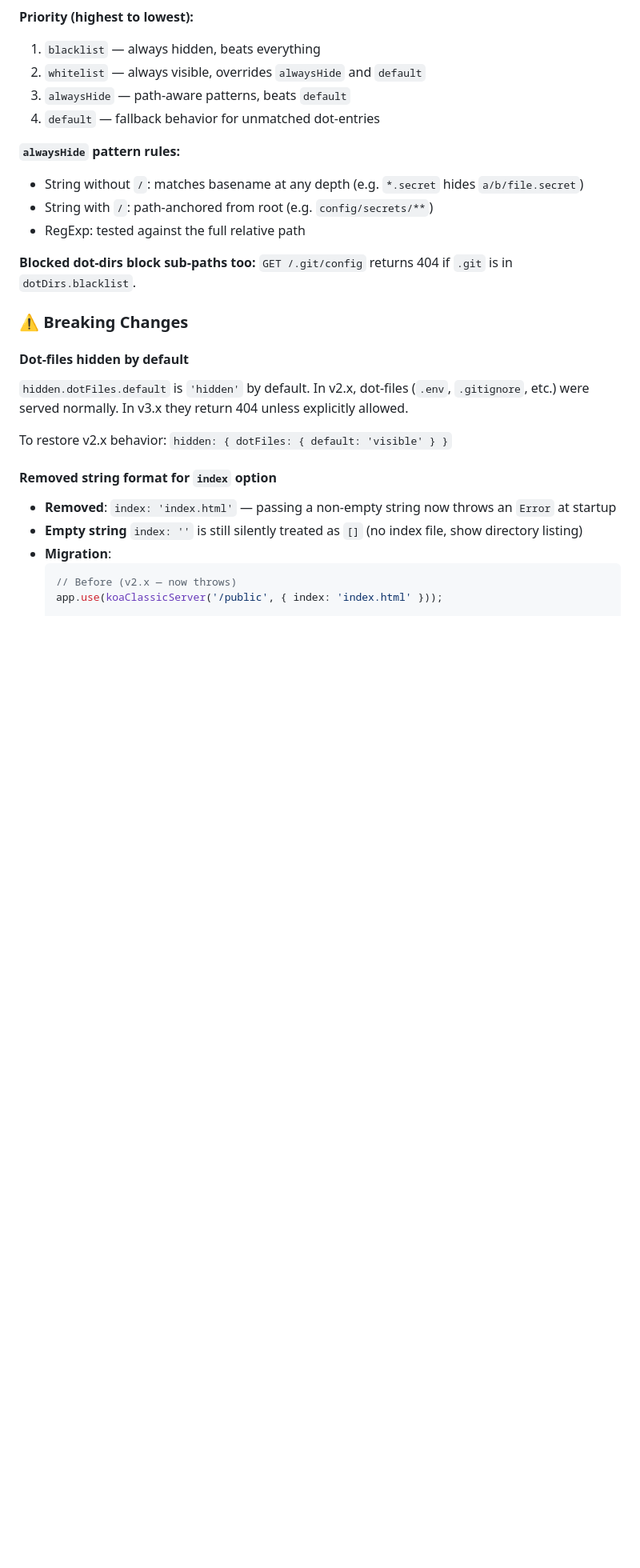
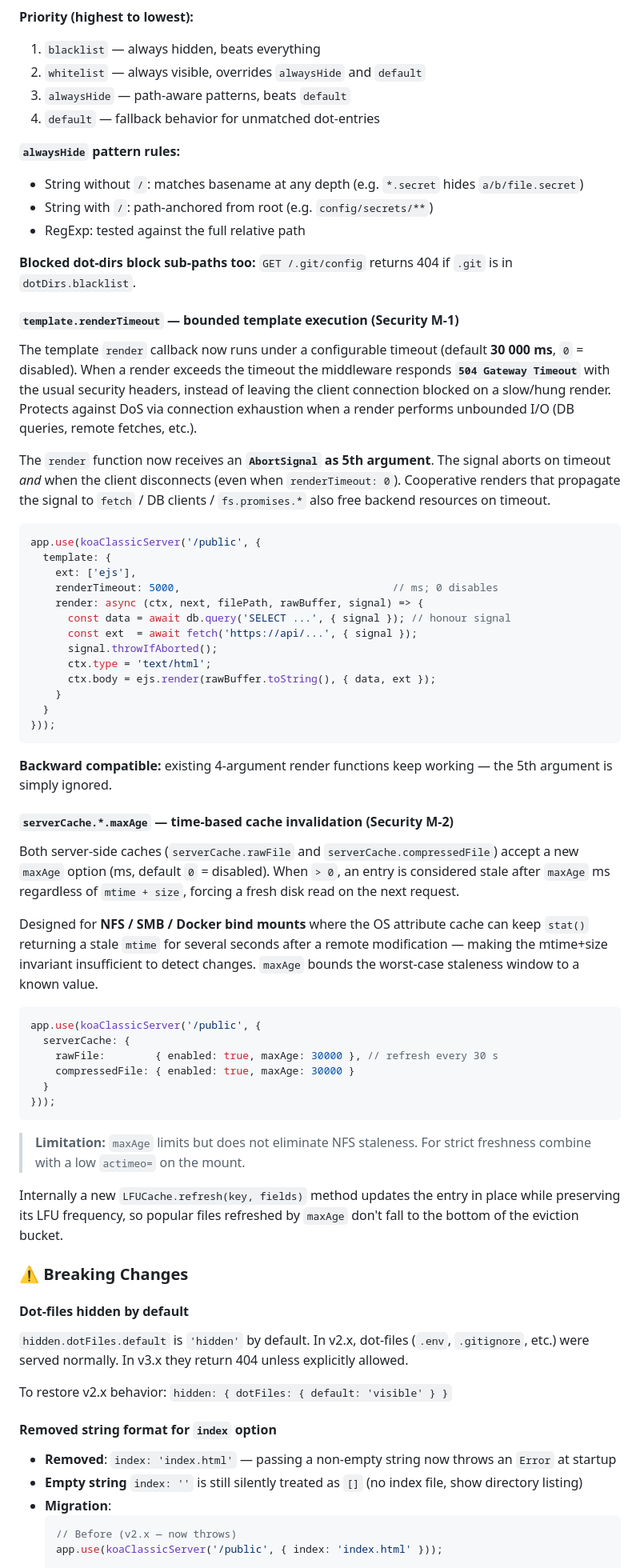
Before and after one commit to italopaesano/koa-classic-server, a Markdown page: docs/CHANGELOG.md, the part around the change. Shown at 80% size. GitHub-like rendering; blank space fills up the shorter version.

Commit message:
docs: document M-1 (renderTimeout) and M-2 (maxAge) in CHANGELOG
Adds the two new V3 features to the [3.0.0] - Unreleased section with
usage examples, backward-compat note for the 5-arg render contract,
and the NFS limitation note for maxAge.

````diff
--- a/docs/CHANGELOG.md
+++ b/docs/CHANGELOG.md
@@ -48,6 +48,49 @@ app.use(koaClassicServer('/public', {
 
 **Blocked dot-dirs block sub-paths too:**
 `GET /.git/config` returns 404 if `.git` is in `dotDirs.blacklist`.
+
+#### `template.renderTimeout` — bounded template execution (Security M-1)
+
+The template `render` callback now runs under a configurable timeout (default **30 000 ms**, `0` = disabled). When a render exceeds the timeout the middleware responds **`504 Gateway Timeout`** with the usual security headers, instead of leaving the client connection blocked on a slow/hung render. Protects against DoS via connection exhaustion when a render performs unbounded I/O (DB queries, remote fetches, etc.).
+
+The `render` function now receives an **`AbortSignal` as 5th argument**. The signal aborts on timeout *and* when the client disconnects (even when `renderTimeout: 0`). Cooperative renders that propagate the signal to `fetch` / DB clients / `fs.promises.*` also free backend resources on timeout.
+
+```js
+app.use(koaClassicServer('/public', {
+  template: {
+    ext: ['ejs'],
+    renderTimeout: 5000,                                  // ms; 0 disables
+    render: async (ctx, next, filePath, rawBuffer, signal) => {
+      const data = await db.query('SELECT ...', { signal }); // honour signal
+      const ext  = await fetch('https://api/...', { signal });
+      signal.throwIfAborted();
+      ctx.type = 'text/html';
+      ctx.body = ejs.render(rawBuffer.toString(), { data, ext });
+    }
+  }
+}));
+```
+
+**Backward compatible:** existing 4-argument render functions keep working — the 5th argument is simply ignored.
+
+#### `serverCache.*.maxAge` — time-based cache invalidation (Security M-2)
+
+Both server-side caches (`serverCache.rawFile` and `serverCache.compressedFile`) accept a new `maxAge` option (ms, default `0` = disabled). When `> 0`, an entry is considered stale after `maxAge` ms regardless of `mtime + size`, forcing a fresh disk read on the next request.
+
+Designed for **NFS / SMB / Docker bind mounts** where the OS attribute cache can keep `stat()` returning a stale `mtime` for several seconds after a remote modification — making the mtime+size invariant insufficient to detect changes. `maxAge` bounds the worst-case staleness window to a known value.
+
+```js
+app.use(koaClassicServer('/public', {
+  serverCache: {
+    rawFile:        { enabled: true, maxAge: 30000 }, // refresh every 30 s
+    compressedFile: { enabled: true, maxAge: 30000 }
+  }
+}));
+```
+
+> **Limitation:** `maxAge` limits but does not eliminate NFS staleness. For strict freshness combine with a low `actimeo=` on the mount.
+
+Internally a new `LFUCache.refresh(key, fields)` method updates the entry in place while preserving its LFU frequency, so popular files refreshed by `maxAge` don't fall to the bottom of the eviction bucket.
 
 ### ⚠️ Breaking Changes
 
````
